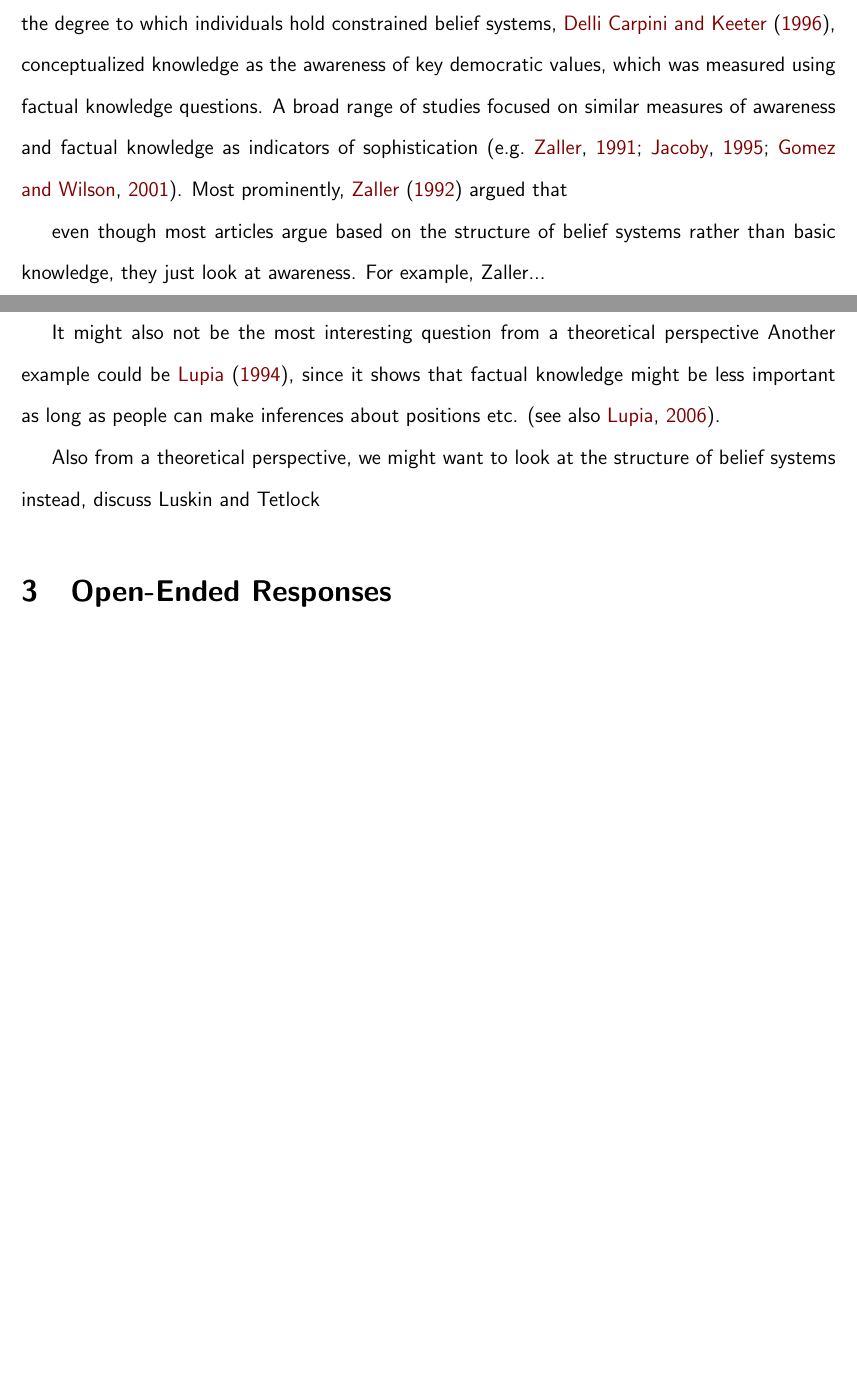
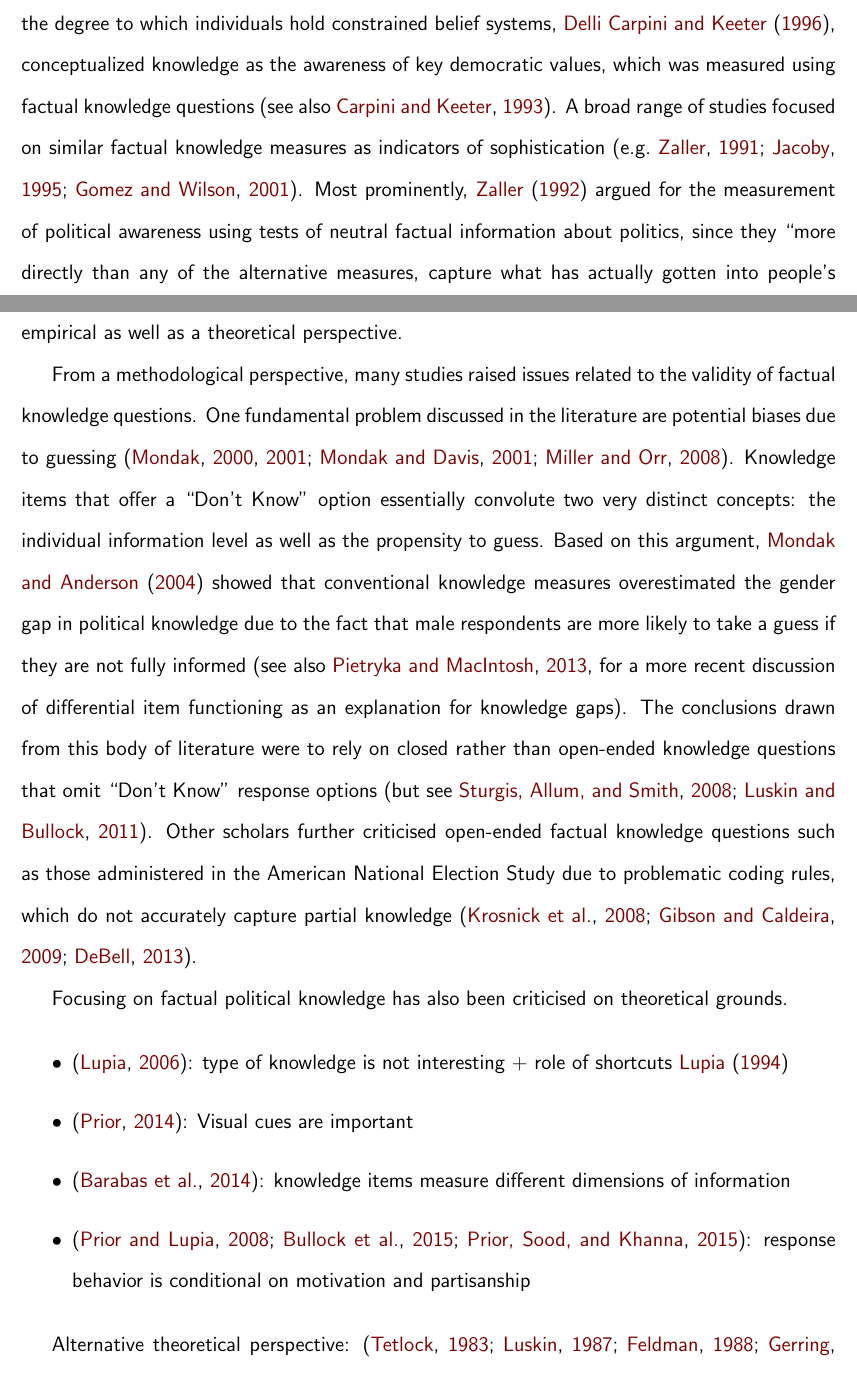
Before and after one commit to pwkraft/knowledge, a LaTeX paper (paper/tad_buchanan_kraft.tex): two parts of pages 3 and 4 of 7, joined at a grey line, cut so that both start at the same text, the shorter picture padded with empty space. Compiled offline with pdfLaTeX.

Commit message:
more work on draft

```diff
--- a/paper/tad_buchanan_kraft.tex
+++ b/paper/tad_buchanan_kraft.tex
@@ -54,19 +54,21 @@ Overall, we hope to show that our measure of political sophistication can provid
 
 In his seminal study, \citet{converse1964nature} examined the degree to which citizens hold constrained belief systems about politics. In the paper, belief systems are defined as ``a configuration of ideas and attitudes in which the elements are bound together by some form of constraint or functional interdependence'' \citep[207]{converse1964nature}. The analyses showed that the majority of the electorate does not hold structured and constrained belief systems, understand abstract ideological concepts, or hold stable issue positions.
 
-This pessimistic finding regarding the competence of the US electorate has been confirmed in multiple subsequent analyses. \citet{carpini1996americans} showed that large parts of the American electorate are not sufficiently informed about politics. Furthermore, there are systematic differences in political attitudes and behavior between citizens who are well informed compared to those who are not. Such a finding is problematic from a normative perspectives, since it indicates that differences in levels of information can result in unequal representation in the political system \citep[see also][]{althaus1998information,kuklinski2000misinformation,gilens2001political}. However, rather than relying on the degree to which individuals hold constrained belief systems, \citet{carpini1996americans}, conceptualized knowledge as the awareness of key democratic values, which was measured using factual knowledge questions. A broad range of studies focused on similar measures of awareness and factual knowledge as indicators of sophistication \citep[e.g.][]{zaller1991information,jacoby1995structure,gomez2001political}. Most prominently, \citet{zaller1992nature} argued that
-% Maybe add more details about Zaller 1992 etc. if there is enougth space
+This pessimistic view regarding the competence of the US electorate has been supported in multiple subsequent analyses. \citet{carpini1996americans} showed that large parts of the American electorate are not sufficiently informed about politics. Furthermore, there are systematic differences in political attitudes and behavior between citizens who are well informed compared to those who are not. Such a finding is problematic from a normative perspectives, since it indicates that differences in levels of information can result in unequal representation in the political system \citep[see also][]{althaus1998information,kuklinski2000misinformation,gilens2001political}. However, rather than relying on the degree to which individuals hold constrained belief systems, \citet{carpini1996americans}, conceptualized knowledge as the awareness of key democratic values, which was measured using factual knowledge questions \citep[see also][]{carpini1993measuring}. A broad range of studies focused on similar factual knowledge measures as indicators of sophistication \citep[e.g.][]{zaller1991information,jacoby1995structure,gomez2001political}. Most prominently, \citet{zaller1992nature} argued for the measurement of political awareness using tests of neutral factual information about politics, since they ``more directly than any of the alternative measures, capture what has actually gotten into people’s minds'' \citep[21]{zaller1992nature}. However, other research casts doubt on this assertion, both from an empirical as well as a theoretical perspective.
 
-even though most articles argue based on the structure of belief systems rather than basic knowledge, they just look at awareness. For example, Zaller...
+From a methodological perspective, many studies raised issues related to the validity of factual knowledge questions. One fundamental problem discussed in the literature are potential biases due to guessing \citep{mondak2000reconsidering,mondak2001developing,mondak2001asked,miller2008experimenting}. Knowledge items that offer a ``Don't Know'' option essentially convolute two very distinct concepts: the individual information level as well as the propensity to guess. Based on this argument, \citet{mondak2004knowledge} showed that conventional knowledge measures overestimated the gender gap in political knowledge due to the fact that male respondents are more likely to take a guess if they are not fully informed \citep[see also][for a more recent discussion of differential item functioning as an explanation for knowledge gaps]{pietryka2013analysis}. The conclusions drawn from this body of literature were to rely on closed rather than open-ended knowledge questions that omit ``Don't Know'' response options \citep[but see][]{sturgis2008experiment,luskin2011don}. Other scholars further criticised open-ended factual knowledge questions such as those administered in the American National Election Study due to problematic coding rules, which do not accurately capture partial knowledge \citep{krosnick2008problems,gibson2009knowing,debell2013harder}.
+
+Focusing on factual political knowledge has also been criticised on theoretical grounds.
+
+\begin{itemize}
+\item \citep{lupia2006elitism}: type of knowledge is not interesting + role of shortcuts \citet{lupia1994shortcuts}
+\item \citep{prior2014visual}: Visual cues are important
+\item \citep{barabas2014question}: knowledge items measure different dimensions of information
+\item \citep{prior2008money,bullock2015partisan,prior2015you}: response behavior is conditional on motivation and partisanship
+\end{itemize}
 
 
-
-But: there are issues with these knowledge questions, discuss Mondak, Prior etc.
-
-It might also not be the most interesting question from a theoretical perspective
-Another example could be \citet{lupia1994shortcuts}, since it shows that factual knowledge might be less important as long as people can make inferences about positions etc. \citep[see also][]{lupia2006elitism}.
-
-Also from a theoretical perspective, we might want to look at the structure of belief systems instead, discuss Luskin and Tetlock
+Alternative theoretical perspective: \citep{tetlock1983cognitive,luskin1987measuring,feldman1988structure,gerring1997ideology}
 
 
 \section{Open-Ended Responses}
```
Also changed, not shown: paper/lit.bib (+14 -1 lines), paper/tad_buchanan_kraft.pdf, paper/tad_buchanan_kraft.tex (2 more changed lines).
